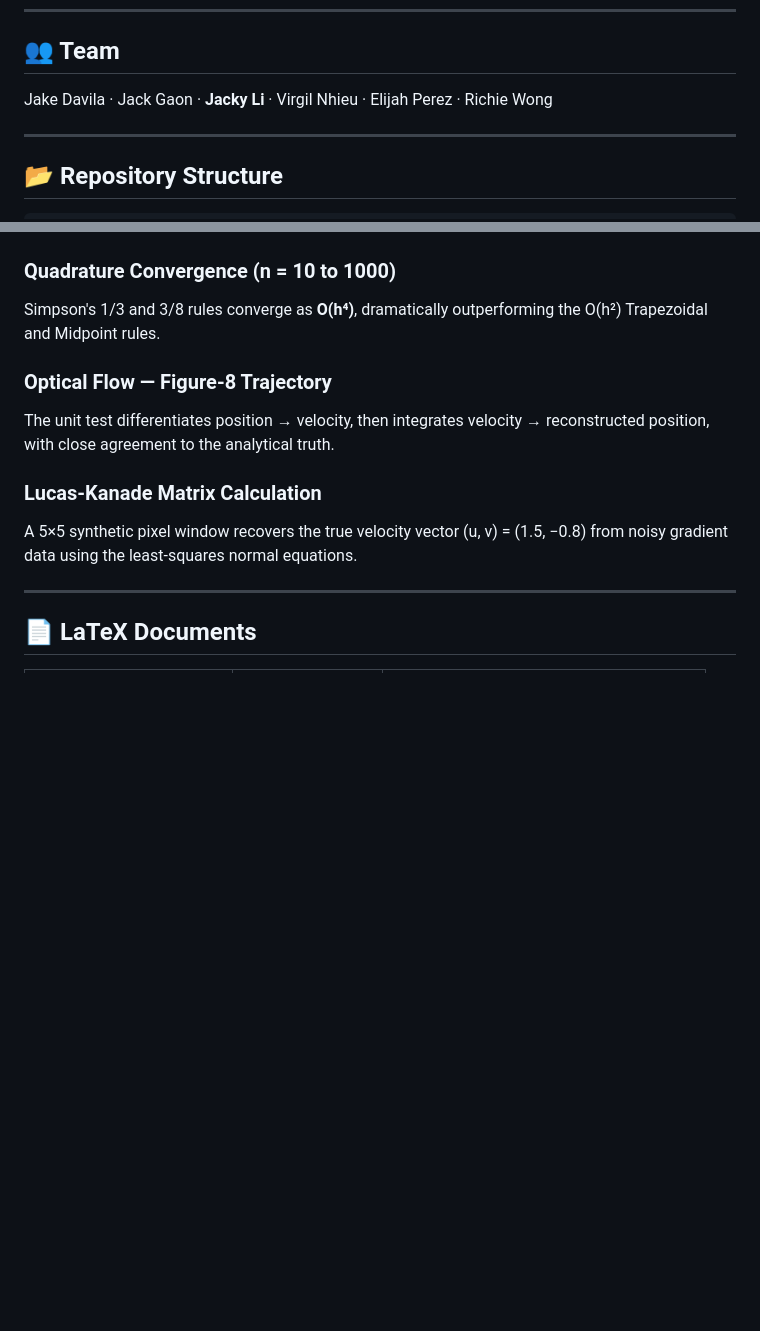
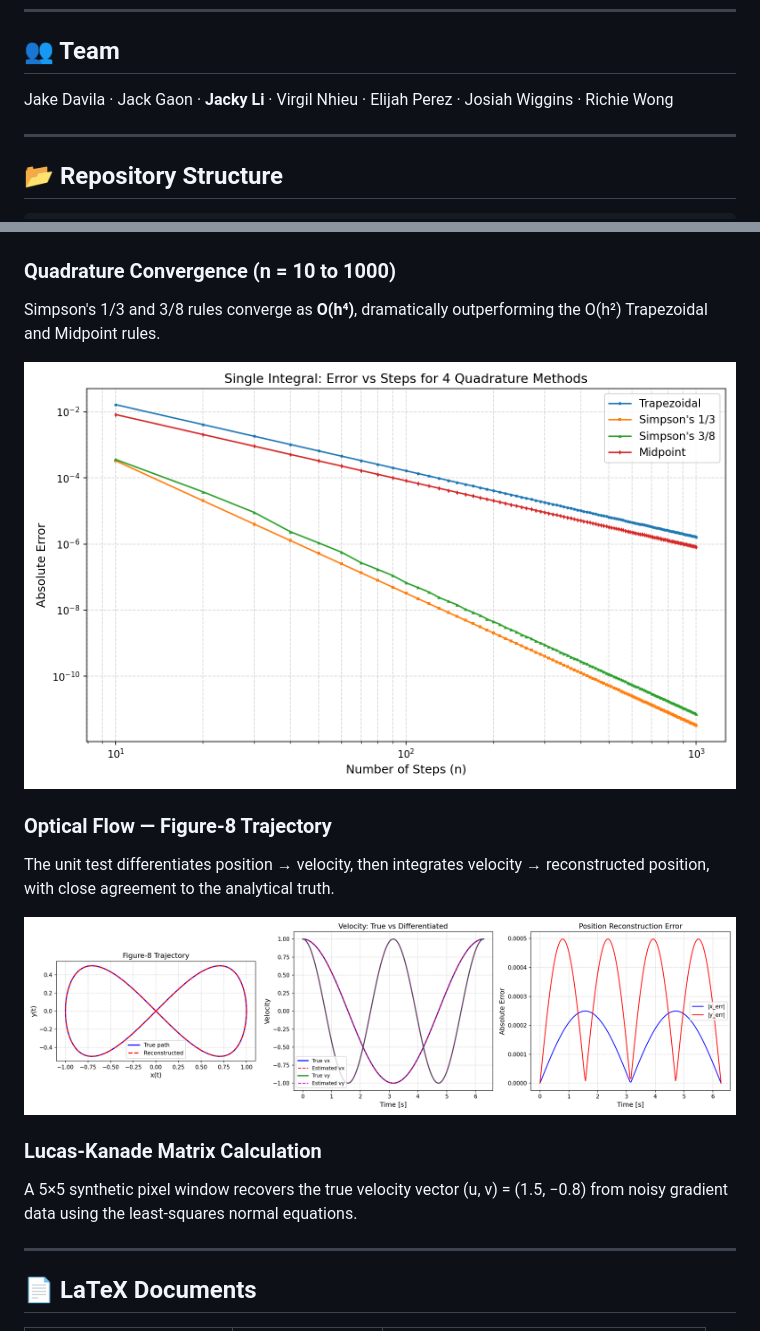
Before and after one commit to Raymond-exe/optical-flow, a Markdown page: README.md, 2 parts joined by grey strips. GitHub-like rendering; blank space fills up the shorter version.

Commit message:
Add Josiah Wiggins to team, embed plot images in README

```diff
--- a/README.md
+++ b/README.md
@@ -9,7 +9,7 @@ A Python implementation of the **Lucas-Kanade optical flow** algorithm built fro
 
 ## 👥 Team
 
-Jake Davila · Jack Gaon · **Jacky Li** · Virgil Nhieu · Elijah Perez · Richie Wong
+Jake Davila · Jack Gaon · **Jacky Li** · Virgil Nhieu · Elijah Perez · Josiah Wiggins · Richie Wong
 
 ---
 
@@ -149,9 +149,13 @@ All methods are implemented as class methods with **no plots or prints** — vis
 
 Simpson's 1/3 and 3/8 rules converge as **O(h⁴)**, dramatically outperforming the O(h²) Trapezoidal and Midpoint rules.
 
+![Quadrature Convergence](unit03_single_integral_comparison.png)
+
 ### Optical Flow — Figure-8 Trajectory
 
 The unit test differentiates position → velocity, then integrates velocity → reconstructed position, with close agreement to the analytical truth.
+
+![Optical Flow Results](unit03_optical_flow.png)
 
 ### Lucas-Kanade Matrix Calculation
 
```
